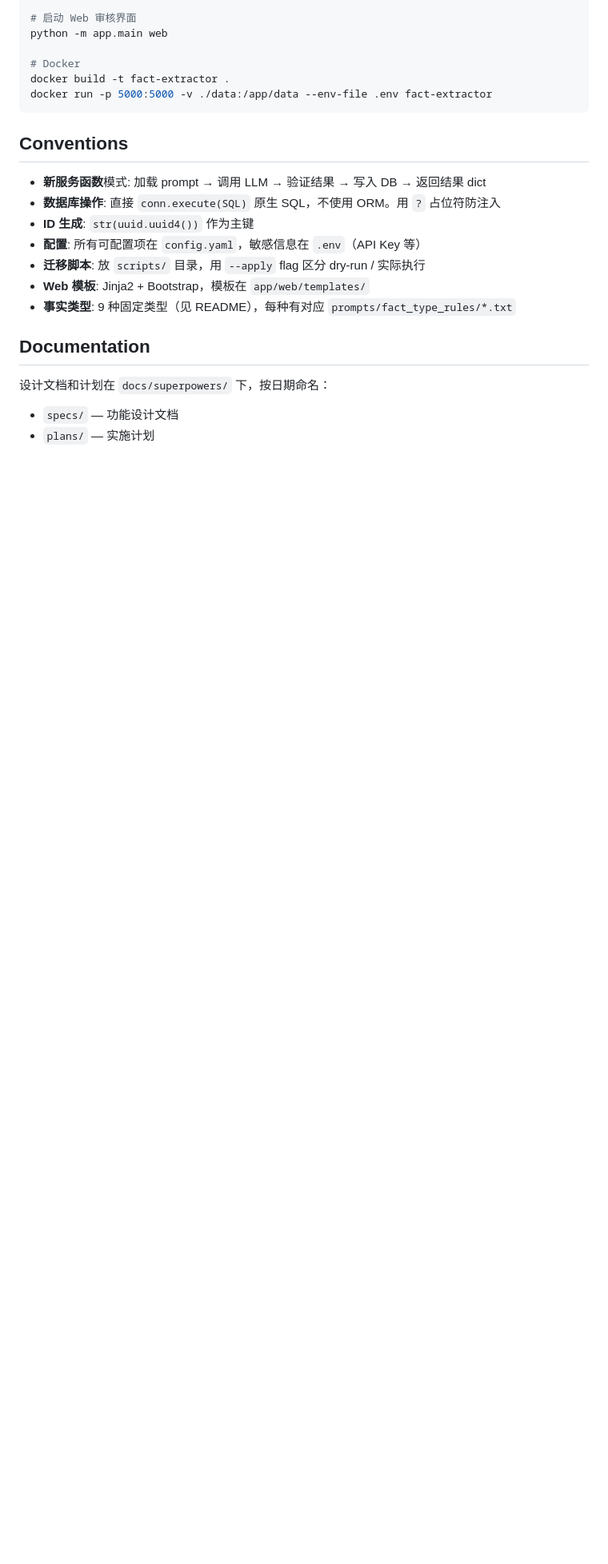
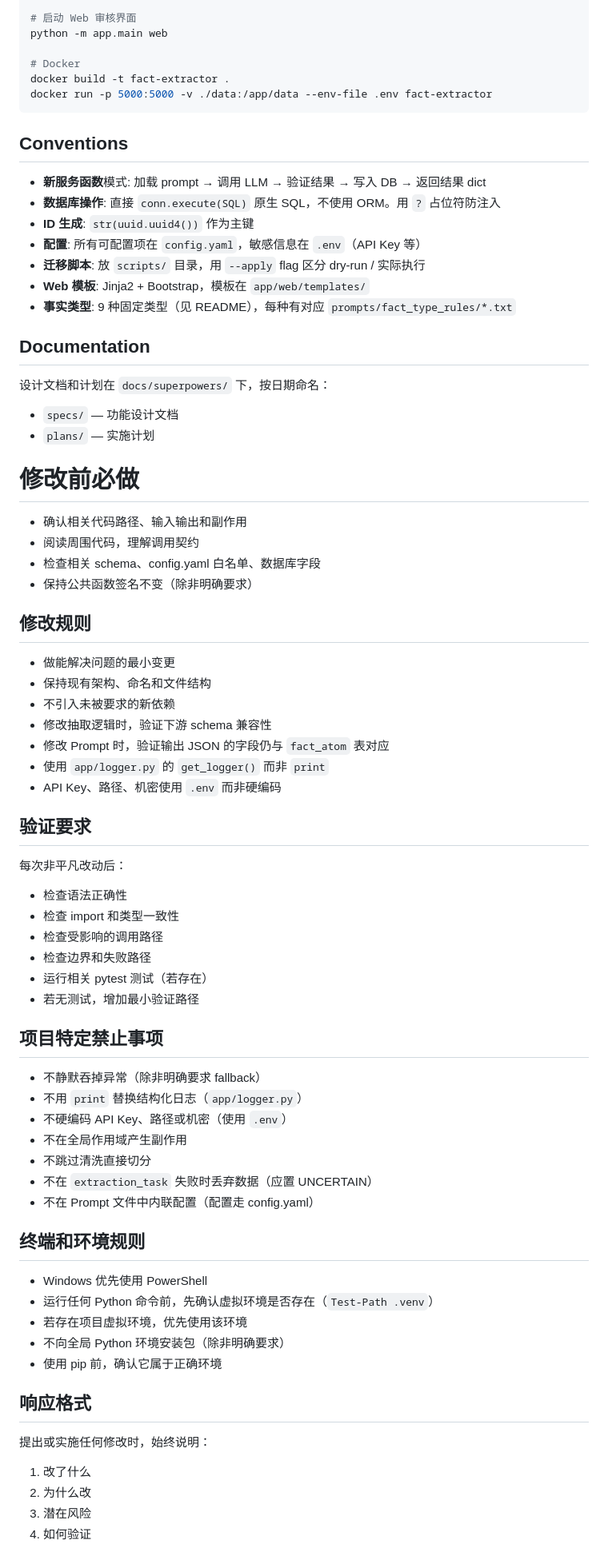
Before and after one commit to d8349565/007, a Markdown page: .github/copilot-instructions.md, the part around the change. Shown at 80% size. GitHub-like rendering; blank space fills up the shorter version.

Commit message:
chore: 补充 copilot-instructions 修改规则、验证要求和禁止事项

```diff
--- a/.github/copilot-instructions.md
+++ b/.github/copilot-instructions.md
@@ -73,5 +73,62 @@ docker run -p 5000:5000 -v ./data:/app/data --env-file .env fact-extractor
 ## Documentation
 
 设计文档和计划在 `docs/superpowers/` 下，按日期命名：
+
 - `specs/` — 功能设计文档
 - `plans/` — 实施计划
+
+
+# 修改前必做
+
+- 确认相关代码路径、输入输出和副作用
+- 阅读周围代码，理解调用契约
+- 检查相关 schema、config.yaml 白名单、数据库字段
+- 保持公共函数签名不变（除非明确要求）
+
+## 修改规则
+
+- 做能解决问题的最小变更
+- 保持现有架构、命名和文件结构
+- 不引入未被要求的新依赖
+- 修改抽取逻辑时，验证下游 schema 兼容性
+- 修改 Prompt 时，验证输出 JSON 的字段仍与 `fact_atom` 表对应
+- 使用 `app/logger.py` 的 `get_logger()` 而非 `print`
+- API Key、路径、机密使用 `.env` 而非硬编码
+
+## 验证要求
+
+每次非平凡改动后：
+
+- 检查语法正确性
+- 检查 import 和类型一致性
+- 检查受影响的调用路径
+- 检查边界和失败路径
+- 运行相关 pytest 测试（若存在）
+- 若无测试，增加最小验证路径
+
+## 项目特定禁止事项
+
+- 不静默吞掉异常（除非明确要求 fallback）
+- 不用 `print` 替换结构化日志（`app/logger.py`）
+- 不硬编码 API Key、路径或机密（使用 `.env`）
+- 不在全局作用域产生副作用
+- 不跳过清洗直接切分
+- 不在 `extraction_task` 失败时丢弃数据（应置 UNCERTAIN）
+- 不在 Prompt 文件中内联配置（配置走 config.yaml）
+
+## 终端和环境规则
+
+- Windows 优先使用 PowerShell
+- 运行任何 Python 命令前，先确认虚拟环境是否存在（`Test-Path .venv`）
+- 若存在项目虚拟环境，优先使用该环境
+- 不向全局 Python 环境安装包（除非明确要求）
+- 使用 pip 前，确认它属于正确环境
+
+## 响应格式
+
+提出或实施任何修改时，始终说明：
+
+1. 改了什么
+2. 为什么改
+3. 潜在风险
+4. 如何验证
```
